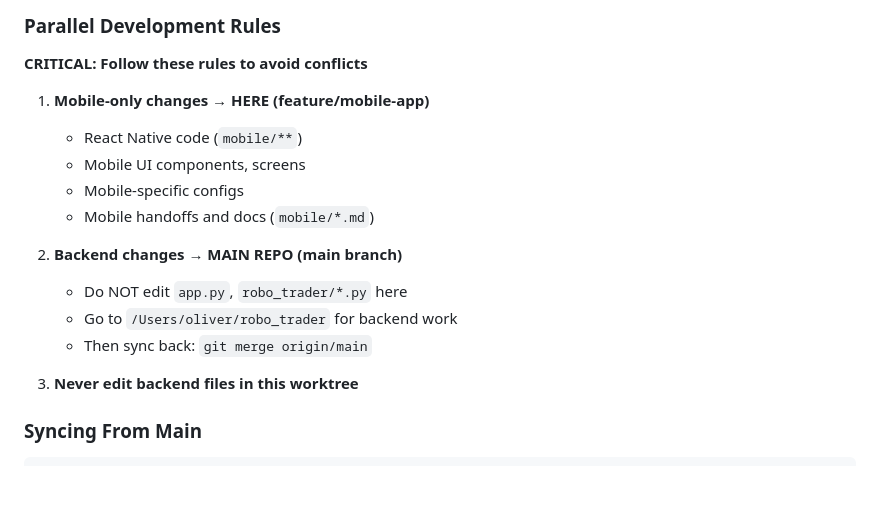
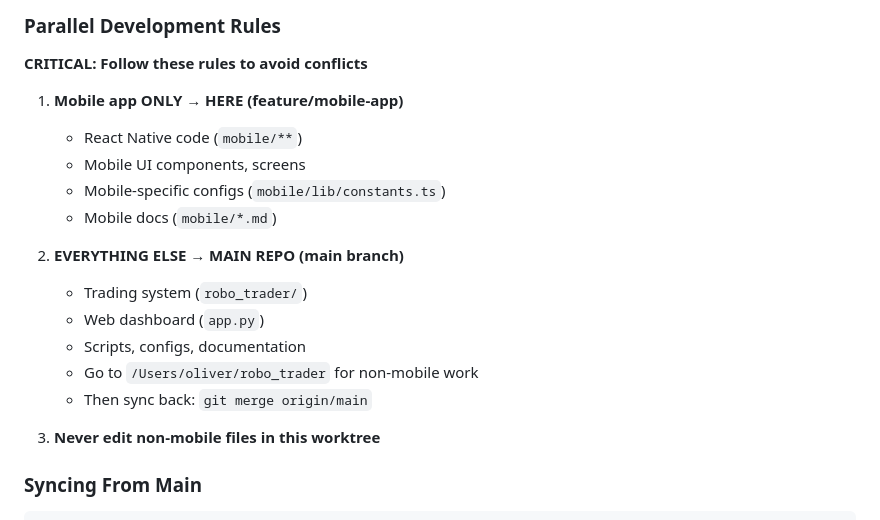
Before and after one commit to stimutak/robo_trader, a Markdown page: CLAUDE.md, the part around the change. GitHub-like rendering; blank space fills up the shorter version.

Commit message:
docs: clarify parallel dev rules - worktree is for mobile only
Co-Authored-By: Claude Opus 4.5 <noreply@anthropic.com>

```diff
--- a/CLAUDE.md
+++ b/CLAUDE.md
@@ -31,18 +31,20 @@
 
 **CRITICAL: Follow these rules to avoid conflicts**
 
-1. **Mobile-only changes → HERE (feature/mobile-app)**
+1. **Mobile app ONLY → HERE (feature/mobile-app)**
    - React Native code (`mobile/**`)
    - Mobile UI components, screens
-   - Mobile-specific configs
-   - Mobile handoffs and docs (`mobile/*.md`)
+   - Mobile-specific configs (`mobile/lib/constants.ts`)
+   - Mobile docs (`mobile/*.md`)
 
-2. **Backend changes → MAIN REPO (main branch)**
-   - Do NOT edit `app.py`, `robo_trader/*.py` here
-   - Go to `/Users/oliver/robo_trader` for backend work
+2. **EVERYTHING ELSE → MAIN REPO (main branch)**
+   - Trading system (`robo_trader/`)
+   - Web dashboard (`app.py`)
+   - Scripts, configs, documentation
+   - Go to `/Users/oliver/robo_trader` for non-mobile work
    - Then sync back: `git merge origin/main`
 
-3. **Never edit backend files in this worktree**
+3. **Never edit non-mobile files in this worktree**
 
 ### Syncing From Main
 
```
